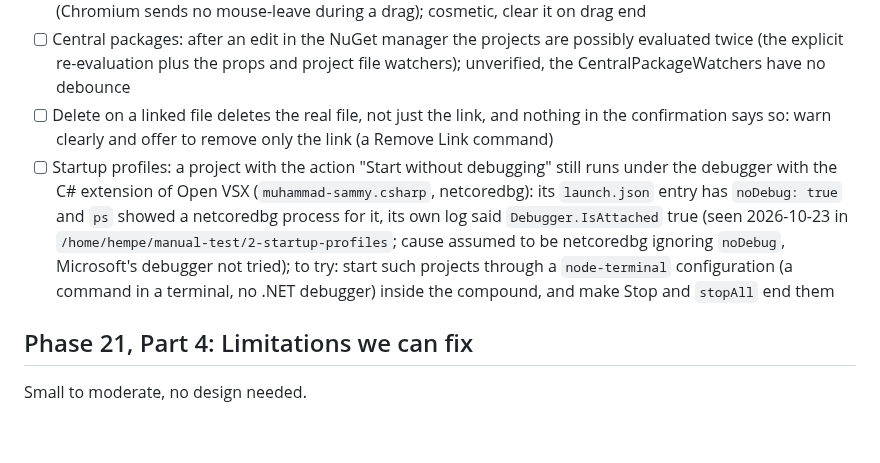
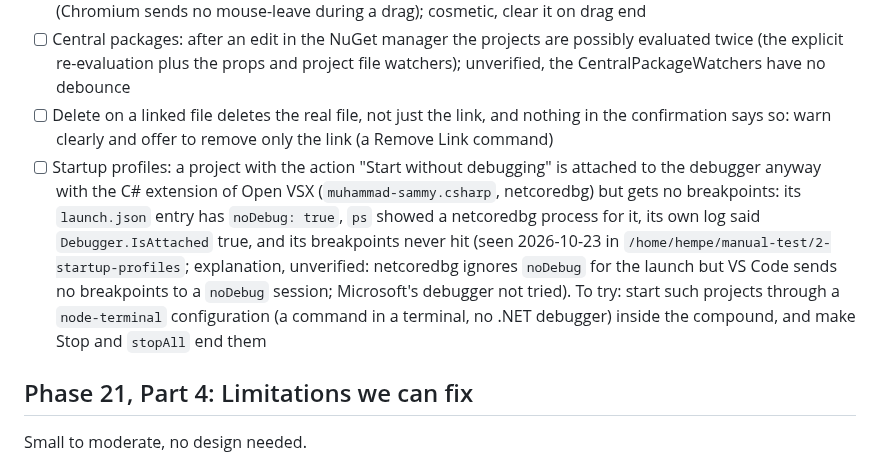
Before and after one commit to hempe/vscode-dot-studio, a Markdown page: docs/roadmap.md, the part around the change. Drawn GitHub-style; blank space fills up the shorter version.

Commit message:
Roadmap: the startup profile noDebug bug, attached but without breakpoints
Co-Authored-By: Claude Sonnet 5.5 <noreply@anthropic.com>

```diff
--- a/docs/roadmap.md
+++ b/docs/roadmap.md
@@ -21,7 +21,7 @@ Found along the way; fixed before the code review of Phase 22.
 - [ ] After a drag & drop a grey hover highlight sometimes stays on a row the drag started on or passed over (Chromium sends no mouse-leave during a drag); cosmetic, clear it on drag end
 - [ ] Central packages: after an edit in the NuGet manager the projects are possibly evaluated twice (the explicit re-evaluation plus the props and project file watchers); unverified, the CentralPackageWatchers have no debounce
 - [ ] Delete on a linked file deletes the real file, not just the link, and nothing in the confirmation says so: warn clearly and offer to remove only the link (a Remove Link command)
-- [ ] Startup profiles: a project with the action "Start without debugging" still runs under the debugger with the C# extension of Open VSX (`muhammad-sammy.csharp`, netcoredbg): its `launch.json` entry has `noDebug: true` and `ps` showed a netcoredbg process for it, its own log said `Debugger.IsAttached` true (seen 2026-10-23 in `/home/hempe/manual-test/2-startup-profiles`; cause assumed to be netcoredbg ignoring `noDebug`, Microsoft's debugger not tried); to try: start such projects through a `node-terminal` configuration (a command in a terminal, no .NET debugger) inside the compound, and make Stop and `stopAll` end them
+- [ ] Startup profiles: a project with the action "Start without debugging" is attached to the debugger anyway with the C# extension of Open VSX (`muhammad-sammy.csharp`, netcoredbg) but gets no breakpoints: its `launch.json` entry has `noDebug: true`, `ps` showed a netcoredbg process for it, its own log said `Debugger.IsAttached` true, and its breakpoints never hit (seen 2026-10-23 in `/home/hempe/manual-test/2-startup-profiles`; explanation, unverified: netcoredbg ignores `noDebug` for the launch but VS Code sends no breakpoints to a `noDebug` session; Microsoft's debugger not tried). To try: start such projects through a `node-terminal` configuration (a command in a terminal, no .NET debugger) inside the compound, and make Stop and `stopAll` end them
 
 ## Phase 21, Part 4: Limitations we can fix
 Small to moderate, no design needed.
```
